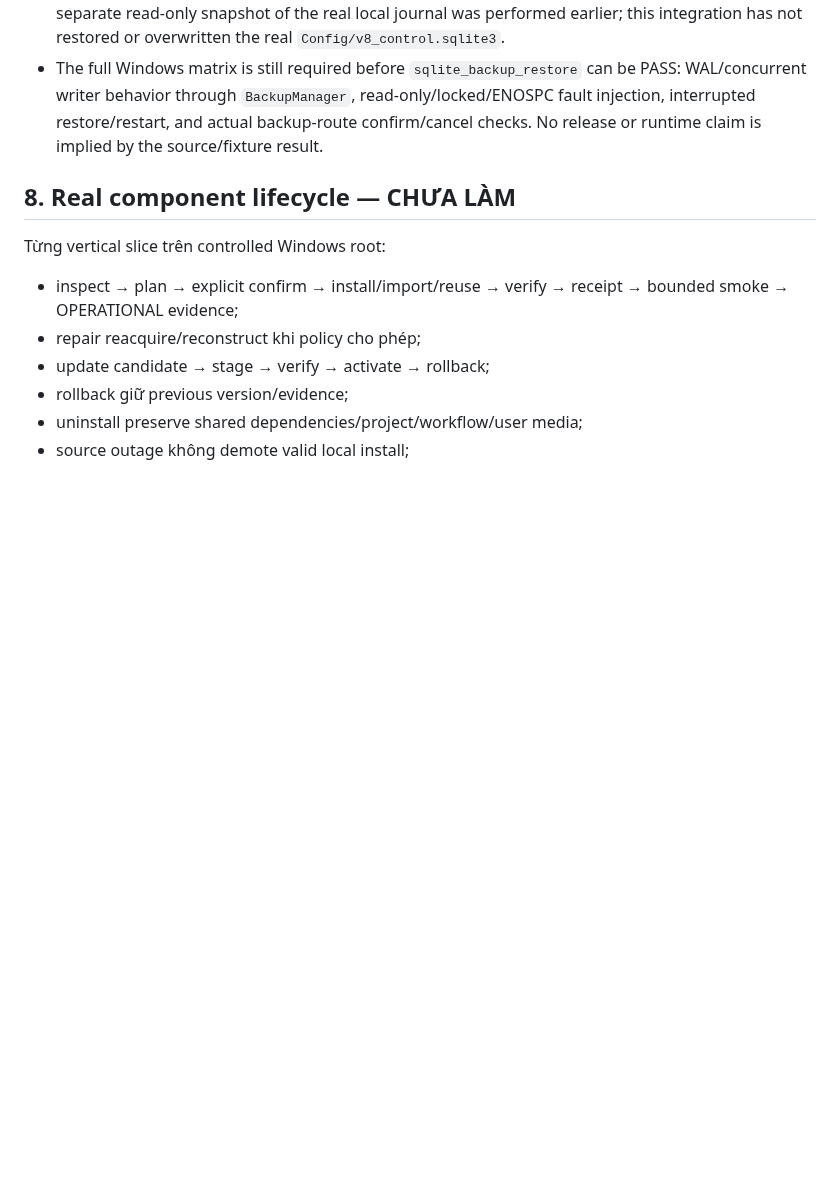
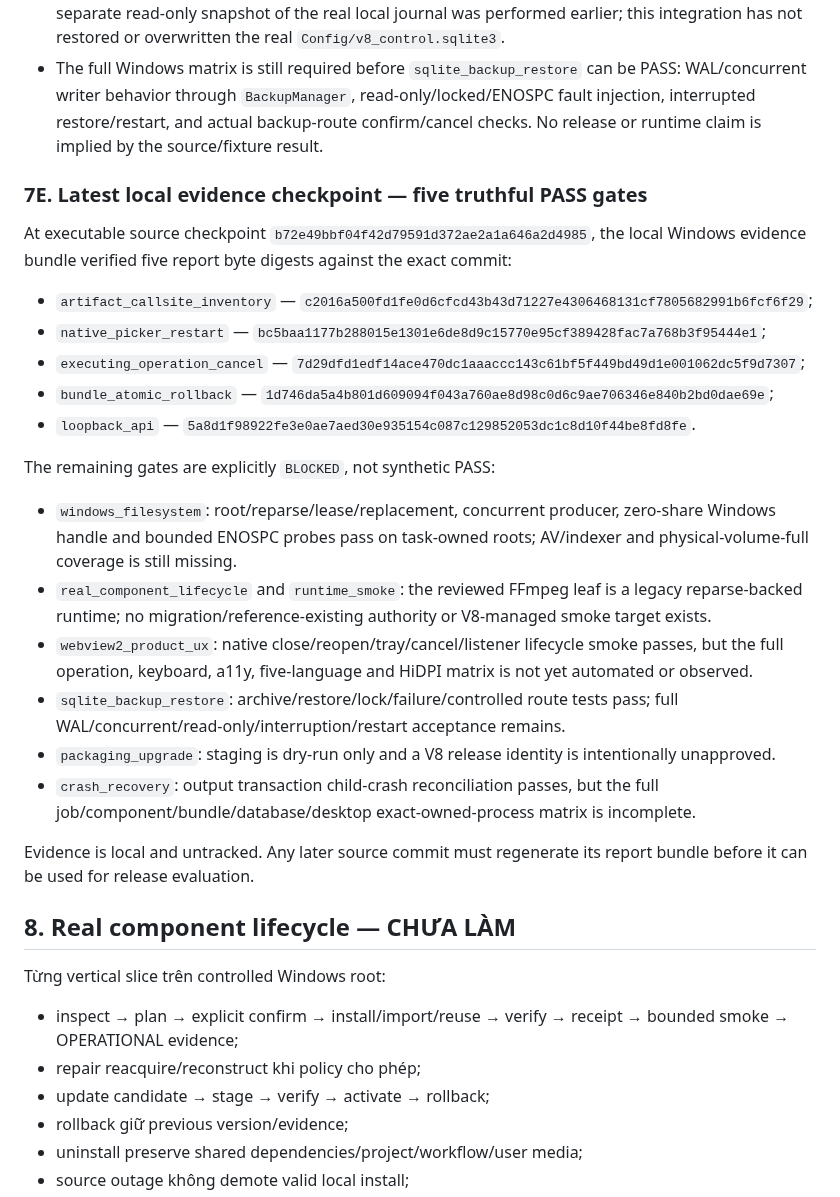
Before and after one commit to letam10/local-ai-hub, a Markdown page: Plan_Miss.md, the part around the change. Drawn GitHub-style; blank space fills up the shorter version.

Commit message:
docs(v8): record current local gate evidence

```diff
--- a/Plan_Miss.md
+++ b/Plan_Miss.md
@@ -281,6 +281,45 @@ release cannot be inferred from these partial PASS reports.
   actual backup-route confirm/cancel checks. No release or runtime claim is
   implied by the source/fixture result.
 
+### 7E. Latest local evidence checkpoint — five truthful PASS gates
+
+At executable source checkpoint
+`b72e49bbf04f42d79591d372ae2a1a646a2d4985`, the local Windows evidence
+bundle verified five report byte digests against the exact commit:
+
+- `artifact_callsite_inventory` —
+  `c2016a500fd1fe0d6cfcd43b43d71227e4306468131cf7805682991b6fcf6f29`;
+- `native_picker_restart` —
+  `bc5baa1177b288015e1301e6de8d9c15770e95cf389428fac7a768b3f95444e1`;
+- `executing_operation_cancel` —
+  `7d29dfd1edf14ace470dc1aaaccc143c61bf5f449bd49d1e001062dc5f9d7307`;
+- `bundle_atomic_rollback` —
+  `1d746da5a4b801d609094f043a760ae8d98c0d6c9ae706346e840b2bd0dae69e`;
+- `loopback_api` —
+  `5a8d1f98922fe3e0ae7aed30e935154c087c129852053dc1c8d10f44be8fd8fe`.
+
+The remaining gates are explicitly `BLOCKED`, not synthetic PASS:
+
+- `windows_filesystem`: root/reparse/lease/replacement, concurrent producer,
+  zero-share Windows handle and bounded ENOSPC probes pass on task-owned roots;
+  AV/indexer and physical-volume-full coverage is still missing.
+- `real_component_lifecycle` and `runtime_smoke`: the reviewed FFmpeg leaf is
+  a legacy reparse-backed runtime; no migration/reference-existing authority
+  or V8-managed smoke target exists.
+- `webview2_product_ux`: native close/reopen/tray/cancel/listener lifecycle
+  smoke passes, but the full operation, keyboard, a11y, five-language and
+  HiDPI matrix is not yet automated or observed.
+- `sqlite_backup_restore`: archive/restore/lock/failure/controlled route tests
+  pass; full WAL/concurrent/read-only/interruption/restart acceptance remains.
+- `packaging_upgrade`: staging is dry-run only and a V8 release identity is
+  intentionally unapproved.
+- `crash_recovery`: output transaction child-crash reconciliation passes, but
+  the full job/component/bundle/database/desktop exact-owned-process matrix is
+  incomplete.
+
+Evidence is local and untracked. Any later source commit must regenerate its
+report bundle before it can be used for release evaluation.
+
 ## 8. Real component lifecycle — CHƯA LÀM
 
 Từng vertical slice trên controlled Windows root:
```
